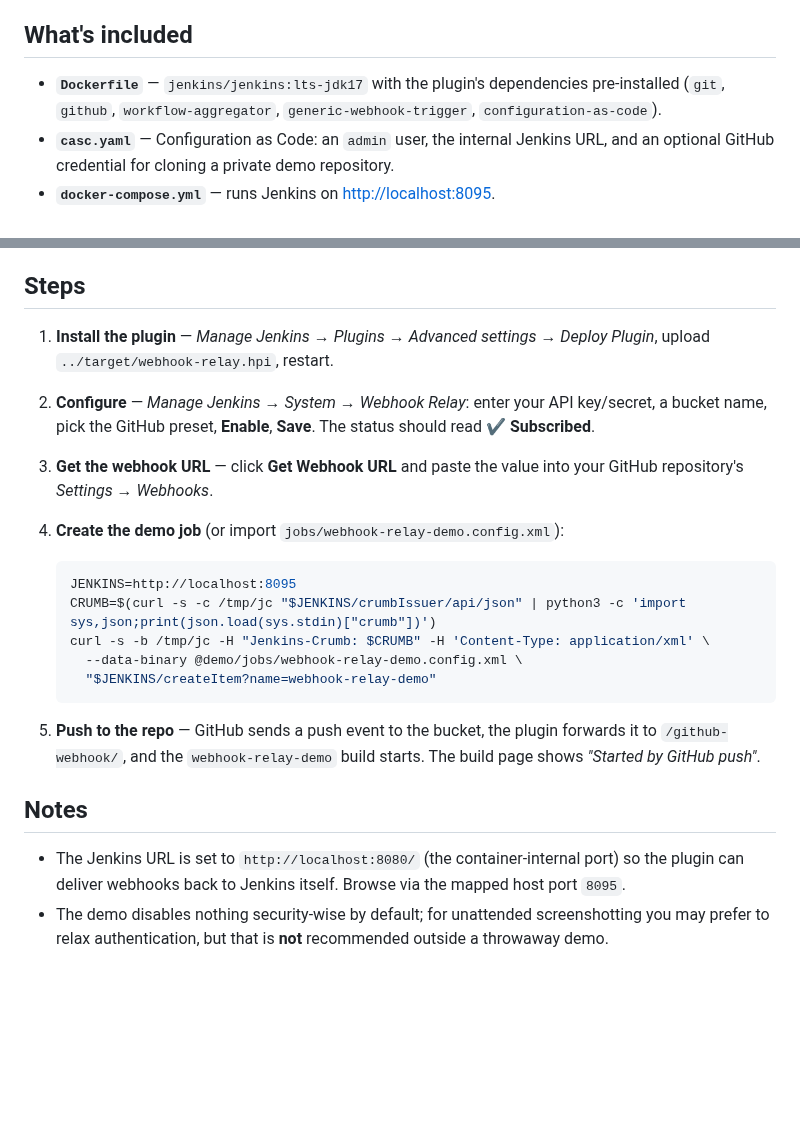
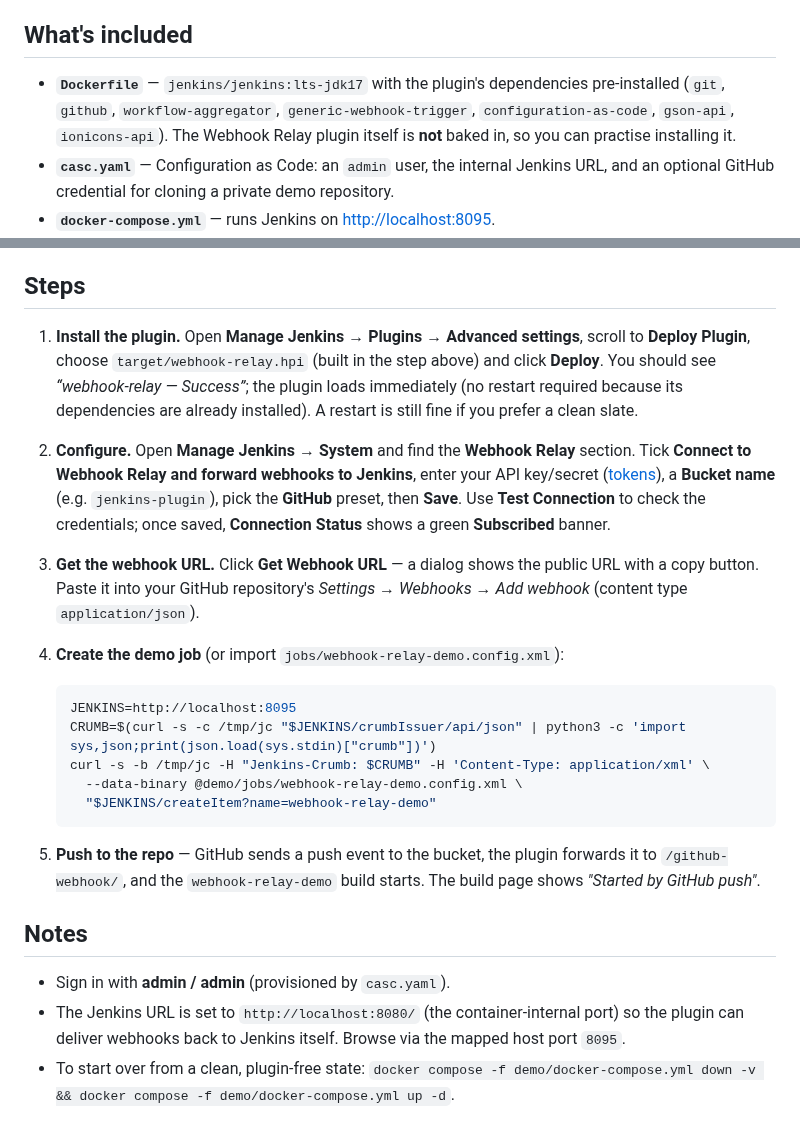
Before and after one commit to jenkinsci/webhook-relay-plugin, a Markdown page: demo/README.md, 2 parts joined by grey strips. GitHub-like rendering; blank space fills up the shorter version.

````diff
--- a/demo/README.md
+++ b/demo/README.md
@@ -6,7 +6,9 @@ build flow, with no public Jenkins required.
 ## What's included
 
 - **`Dockerfile`** — `jenkins/jenkins:lts-jdk17` with the plugin's dependencies pre-installed
-  (`git`, `github`, `workflow-aggregator`, `generic-webhook-trigger`, `configuration-as-code`).
+  (`git`, `github`, `workflow-aggregator`, `generic-webhook-trigger`, `configuration-as-code`,
+  `gson-api`, `ionicons-api`). The Webhook Relay plugin itself is **not** baked in, so you can
+  practise installing it.
 - **`casc.yaml`** — Configuration as Code: an `admin` user, the internal Jenkins URL, and an
   optional GitHub credential for cloning a private demo repository.
 - **`docker-compose.yml`** — runs Jenkins on <http://localhost:8095>.
@@ -30,13 +32,20 @@ Open <http://localhost:8095> (admin / admin).
 
 ## Steps
 
-1. **Install the plugin** — *Manage Jenkins → Plugins → Advanced settings → Deploy Plugin*,
-   upload `../target/webhook-relay.hpi`, restart.
-2. **Configure** — *Manage Jenkins → System → Webhook Relay*: enter your API key/secret, a
-   bucket name, pick the GitHub preset, **Enable**, **Save**. The status should read
-   **✔ Subscribed**.
-3. **Get the webhook URL** — click **Get Webhook URL** and paste the value into your GitHub
-   repository's *Settings → Webhooks*.
+1. **Install the plugin.** Open **Manage Jenkins → Plugins → Advanced settings**, scroll to
+   **Deploy Plugin**, choose `target/webhook-relay.hpi` (built in the step above) and click
+   **Deploy**. You should see *“webhook-relay — Success”*; the plugin loads immediately (no
+   restart required because its dependencies are already installed). A restart is still fine
+   if you prefer a clean slate.
+2. **Configure.** Open **Manage Jenkins → System** and find the **Webhook Relay** section.
+   Tick **Connect to Webhook Relay and forward webhooks to Jenkins**, enter your API
+   key/secret ([tokens](https://my.webhookrelay.com/tokens)), a **Bucket name**
+   (e.g. `jenkins-plugin`), pick the **GitHub** preset, then **Save**. Use **Test Connection**
+   to check the credentials; once saved, **Connection Status** shows a green **Subscribed**
+   banner.
+3. **Get the webhook URL.** Click **Get Webhook URL** — a dialog shows the public URL with a
+   copy button. Paste it into your GitHub repository's *Settings → Webhooks → Add webhook*
+   (content type `application/json`).
 4. **Create the demo job** (or import `jobs/webhook-relay-demo.config.xml`):
 
    ```bash
@@ -53,7 +62,8 @@ Open <http://localhost:8095> (admin / admin).
 
 ## Notes
 
+- Sign in with **admin / admin** (provisioned by `casc.yaml`).
 - The Jenkins URL is set to `http://localhost:8080/` (the container-internal port) so the
   plugin can deliver webhooks back to Jenkins itself. Browse via the mapped host port `8095`.
-- The demo disables nothing security-wise by default; for unattended screenshotting you may
-  prefer to relax authentication, but that is **not** recommended outside a throwaway demo.
+- To start over from a clean, plugin-free state:
+  `docker compose -f demo/docker-compose.yml down -v && docker compose -f demo/docker-compose.yml up -d`.
````
Also changed, not shown: README.md (+3 -2 lines), docs/images/06-webhook-url-dialog.png (added), 3 other files.
